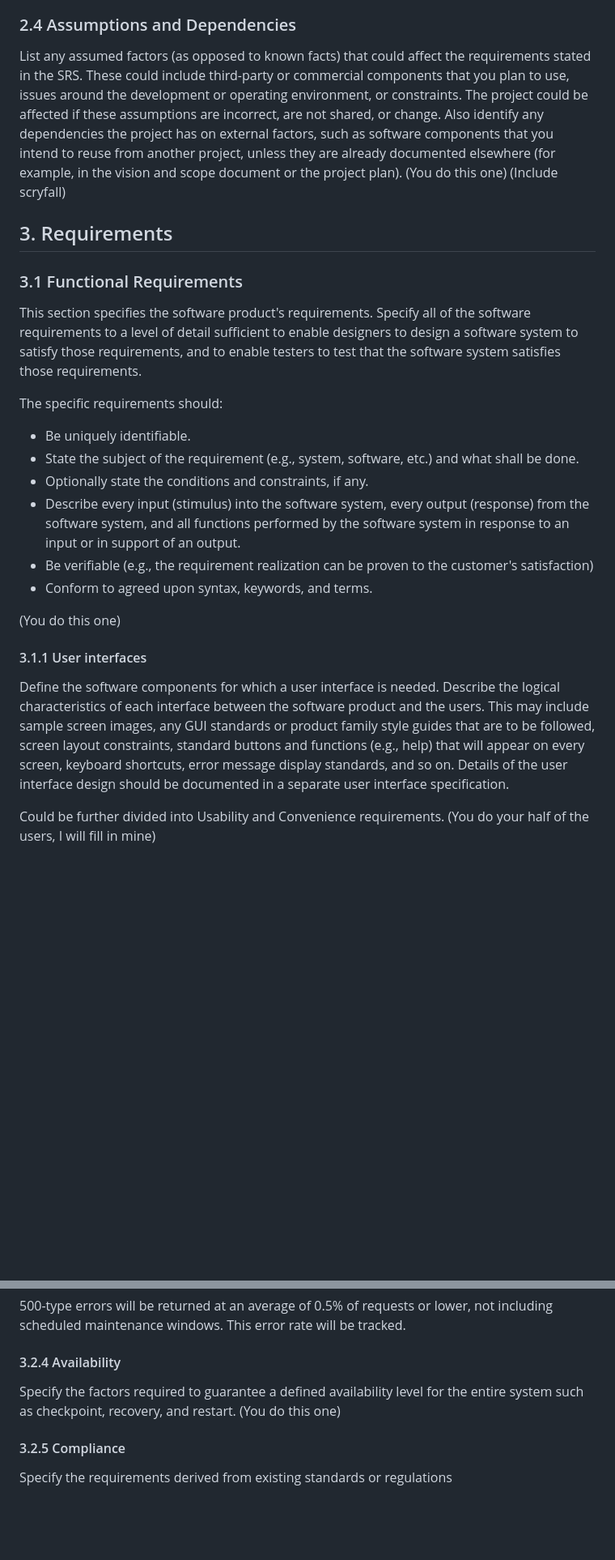
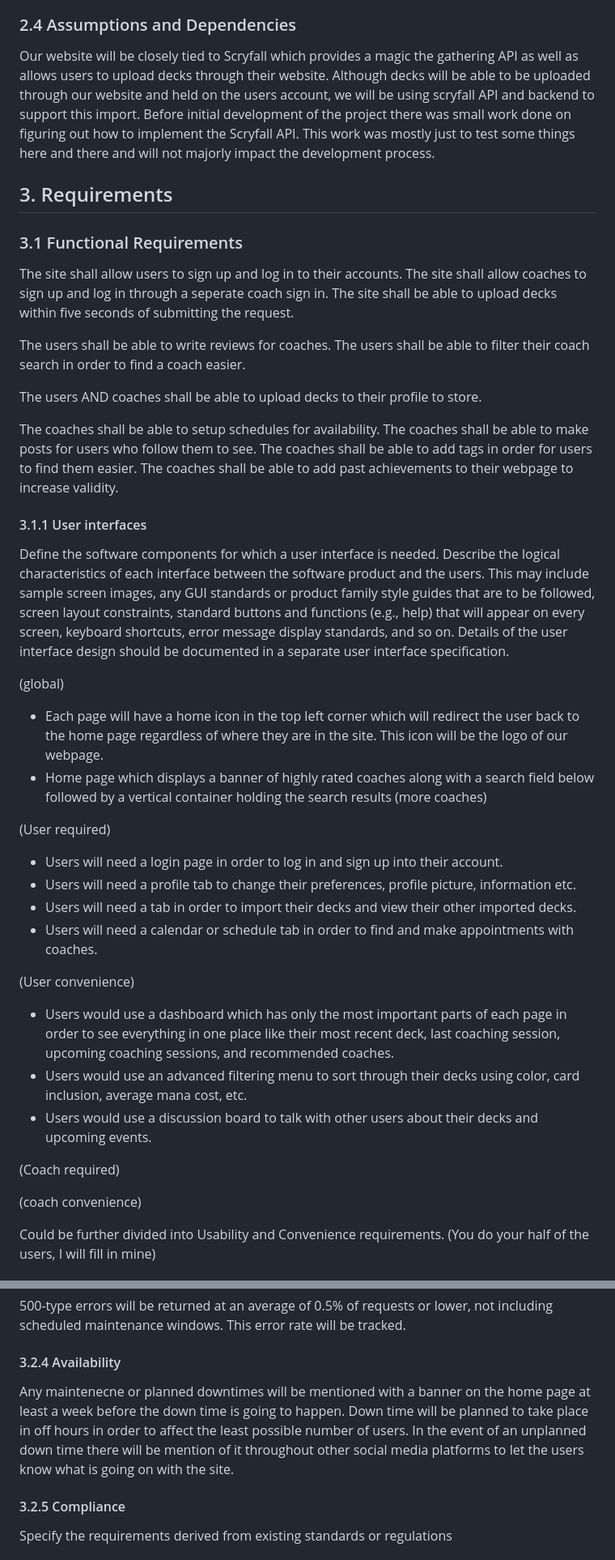
Before and after one commit to cmsteffey/340-team2, a Markdown page: doc/Magicoach SRS.md, 2 parts joined by grey strips. Shown: that part at 81% size. Rendered like a GitHub page; blank space fills up the shorter version.

Commit message:
Added various parts of section 3 and 2 of the SRS

```diff
--- a/doc/Magicoach SRS.md
+++ b/doc/Magicoach SRS.md
@@ -88,27 +88,46 @@ This product has a requirement to be built fully in Java. This may impact ease o
 * Non-paying users: Client Users who do not regularly use coaches' paid services. Not as important.
 
 ### 2.4 Assumptions and Dependencies
-List any assumed factors (as opposed to known facts) that could affect the requirements stated in the SRS. These could include third-party or commercial components that you plan to use, issues around the development or operating environment, or constraints. The project could be affected if these assumptions are incorrect, are not shared, or change. Also identify any dependencies the project has on external factors, such as software components that you intend to reuse from another project, unless they are already documented elsewhere (for example, in the vision and scope document or the project plan).
-(You do this one)
-(Include scryfall)
+Our website will be closely tied to Scryfall which provides a magic the gathering API as well as allows users to upload decks through their website. Although decks will be able to be uploaded through our website and held on the users account, we will be using scryfall API and backend to support this import. Before initial development of the project there was small work done on figuring out how to implement the Scryfall API. This work was mostly just to test some things here and there and will not majorly impact the development process.
 
 ## 3. Requirements
 
 ### 3.1 Functional Requirements
-This section specifies the software product's requirements. Specify all of the software requirements to a level of detail sufficient to enable designers to design a software system to satisfy those requirements, and to enable testers to test that the software system satisfies those requirements.
+The site shall allow users to sign up and log in to their accounts.
+The site shall allow coaches to sign up and log in through a seperate coach sign in.
+The site shall be able to upload decks within five seconds of submitting the request.
 
-The specific requirements should:
-* Be uniquely identifiable.
-* State the subject of the requirement (e.g., system, software, etc.) and what shall be done.
-* Optionally state the conditions and constraints, if any.
-* Describe every input (stimulus) into the software system, every output (response) from the software system, and all functions performed by the software system in response to an input or in support of an output.
-* Be verifiable (e.g., the requirement realization can be proven to the customer's satisfaction)
-* Conform to agreed upon syntax, keywords, and terms.
+The users shall be able to write reviews for coaches.
+The users shall be able to filter their coach search in order to find a coach easier.
 
-(You do this one)
+The users AND coaches shall be able to upload decks to their profile to store.
+
+The coaches shall be able to setup schedules for availability.
+The coaches shall be able to make posts for users who follow them to see.
+The coaches shall be able to add tags in order for users to find them easier.
+The coaches shall be able to add past achievements to their webpage to increase validity.
 
 #### 3.1.1 User interfaces
 Define the software components for which a user interface is needed. Describe the logical characteristics of each interface between the software product and the users. This may include sample screen images, any GUI standards or product family style guides that are to be followed, screen layout constraints, standard buttons and functions (e.g., help) that will appear on every screen, keyboard shortcuts, error message display standards, and so on. Details of the user interface design should be documented in a separate user interface specification.
+
+(global)
+- Each page will have a home icon in the top left corner which will redirect the user back to the home page regardless of where they are in the site. This icon will be the logo of our webpage.
+- Home page which displays a banner of highly rated coaches along with a search field below followed by a vertical container holding the search results (more coaches)
+
+(User required)
+- Users will need a login page in order to log in and sign up into their account.
+- Users will need a profile tab to change their preferences, profile picture, information etc.
+- Users will need a tab in order to import their decks and view their other imported decks.
+- Users will need a calendar or schedule tab in order to find and make appointments with coaches.
+
+(User convenience)
+- Users would use a dashboard which has only the most important parts of each page in order to see everything in one place like their most recent deck, last coaching session, upcoming coaching sessions, and recommended coaches.
+- Users would use an advanced filtering menu to sort through their decks using color, card inclusion, average mana cost, etc.
+- Users would use a discussion board to talk with other users about their decks and upcoming events.
+
+(Coach required)
+
+(coach convenience)
 
 Could be further divided into Usability and Convenience requirements.
 (You do your half of the users, I will fill in mine)
@@ -132,8 +151,7 @@ Passwords will not be directly stored, instead using salted hashes. Users will b
 500-type errors will be returned at an average of 0.5% of requests or lower, not including scheduled maintenance windows. This error rate will be tracked.
 
 #### 3.2.4 Availability
-Specify the factors required to guarantee a defined availability level for the entire system such as checkpoint, recovery, and restart.
-(You do this one)
+Any maintenecne or planned downtimes will be mentioned with a banner on the home page at least a week before the down time is going to happen. Down time will be planned to take place in off hours in order to affect the least possible number of users. In the event of an unplanned down time there will be mention of it throughout other social media platforms to let the users know what is going on with the site.
 
 #### 3.2.5 Compliance
 Specify the requirements derived from existing standards or regulations
```
Also changed, not shown: other parts of doc/Magicoach SRS.md (+1 -1 lines).
